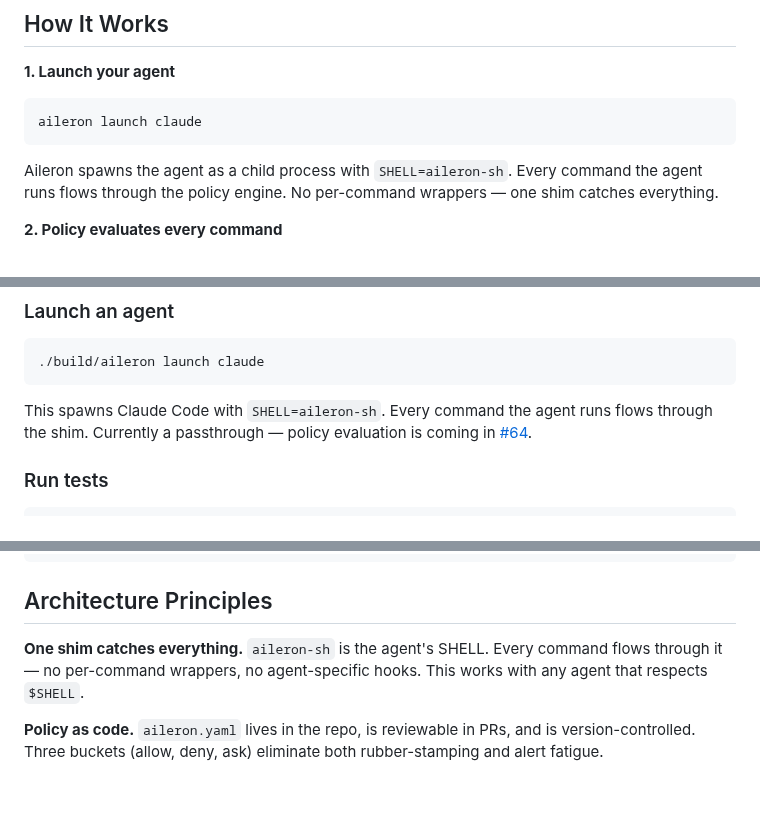
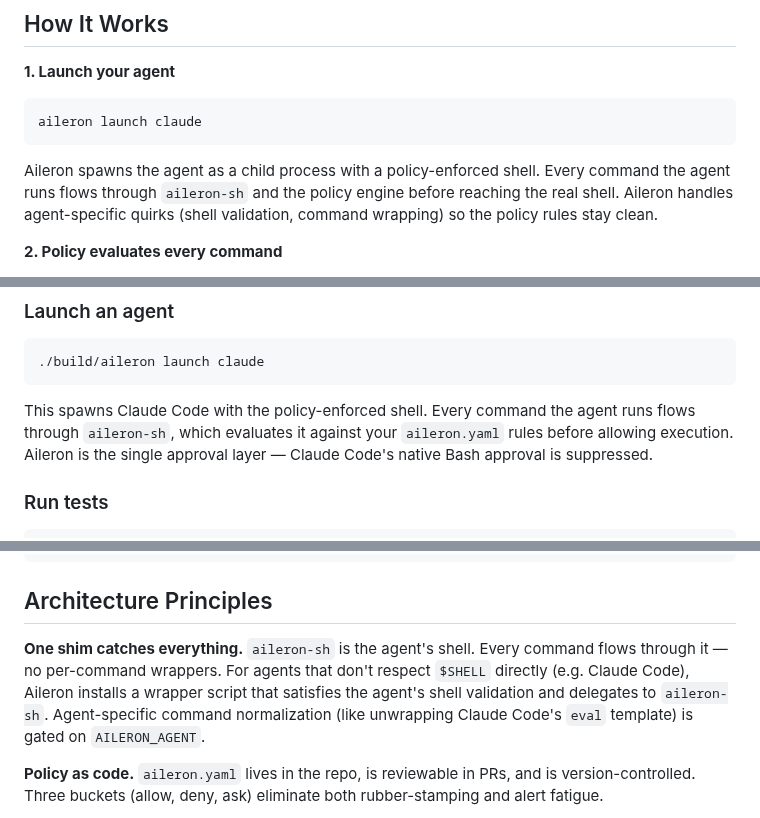
Before and after one commit to ALRubinger/aileron, a Markdown page: README.md, 3 parts joined by grey strips. Drawn GitHub-style; blank space fills up the shorter version.

Commit message:
docs: update README and landing page for policy-enforced shell
Remove "currently a passthrough" language — policy evaluation is live.
Update How It Works and Architecture Principles to reflect the wrapper
approach, agent-specific normalization, and single approval layer.
Rewrite docs landing page from cloud execution plane to local-first
policy-enforced shell model.

Co-Authored-By: Claude Opus 4.6 (1M context) <noreply@anthropic.com>
Entire-Checkpoint: 95582743b658

````diff
--- a/README.md
+++ b/README.md
@@ -72,7 +72,7 @@ Today's agent hosts give you two modes: approve every command individually (50 p
 aileron launch claude
 ```
 
-Aileron spawns the agent as a child process with `SHELL=aileron-sh`. Every command the agent runs flows through the policy engine. No per-command wrappers — one shim catches everything.
+Aileron spawns the agent as a child process with a policy-enforced shell. Every command the agent runs flows through `aileron-sh` and the policy engine before reaching the real shell. Aileron handles agent-specific quirks (shell validation, command wrapping) so the policy rules stay clean.
 
 **2. Policy evaluates every command**
 
@@ -207,7 +207,7 @@ task build:docker    # Docker containers
 ./build/aileron launch claude
 ```
 
-This spawns Claude Code with `SHELL=aileron-sh`. Every command the agent runs flows through the shim. Currently a passthrough — policy evaluation is coming in [#64](https://github.com/ALRubinger/aileron/issues/64).
+This spawns Claude Code with the policy-enforced shell. Every command the agent runs flows through `aileron-sh`, which evaluates it against your `aileron.yaml` rules before allowing execution. Aileron is the single approval layer — Claude Code's native Bash approval is suppressed.
 
 ### Run tests
 
@@ -731,7 +731,7 @@ curl https://api.withaileron.ai/v1/health
 
 ## Architecture Principles
 
-**One shim catches everything.** `aileron-sh` is the agent's SHELL. Every command flows through it — no per-command wrappers, no agent-specific hooks. This works with any agent that respects `$SHELL`.
+**One shim catches everything.** `aileron-sh` is the agent's shell. Every command flows through it — no per-command wrappers. For agents that don't respect `$SHELL` directly (e.g. Claude Code), Aileron installs a wrapper script that satisfies the agent's shell validation and delegates to `aileron-sh`. Agent-specific command normalization (like unwrapping Claude Code's `eval` template) is gated on `AILERON_AGENT`.
 
 **Policy as code.** `aileron.yaml` lives in the repo, is reviewable in PRs, and is version-controlled. Three buckets (allow, deny, ask) eliminate both rubber-stamping and alert fatigue.
 
````
Also changed, not shown: 1 other file.
